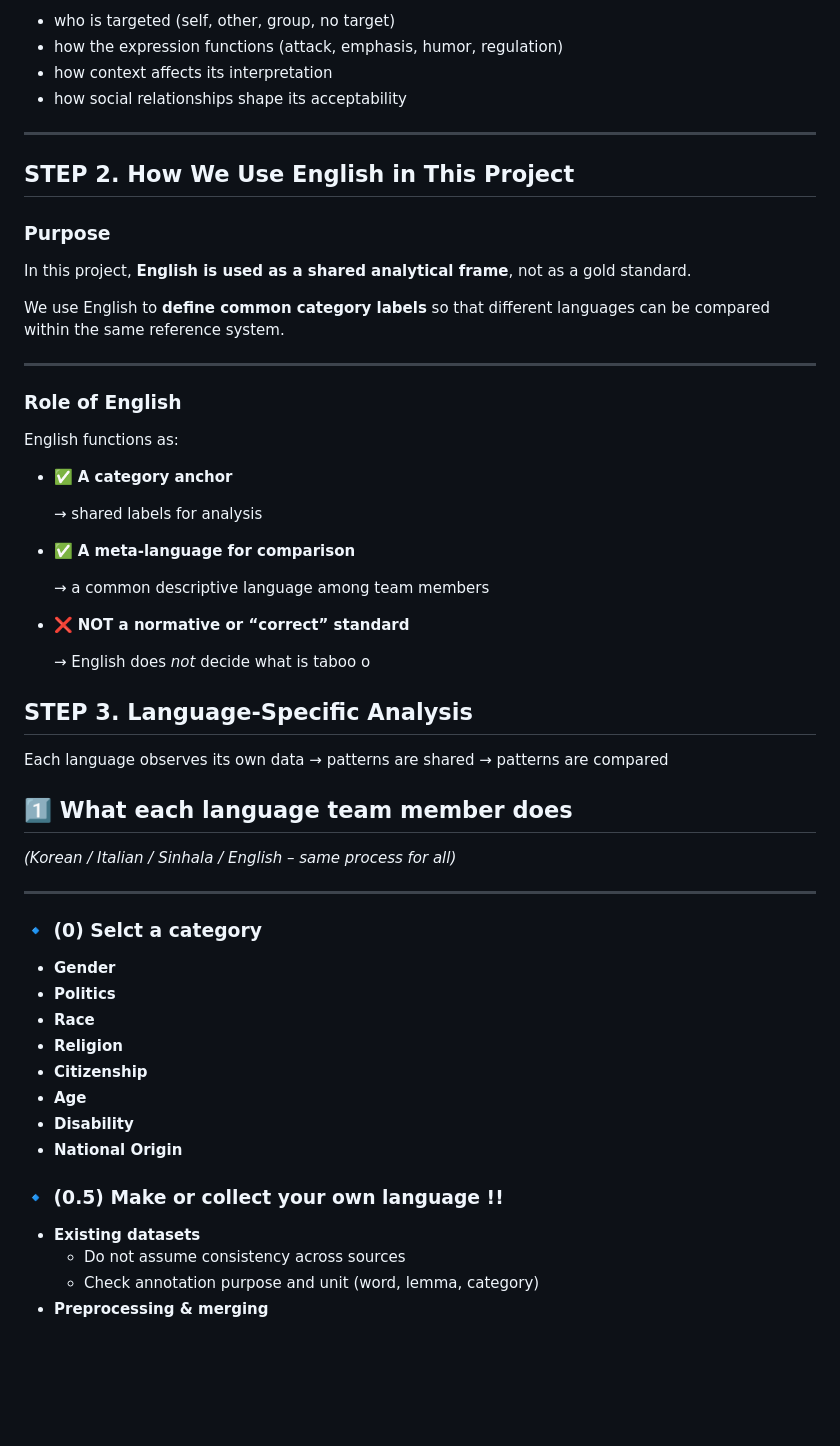
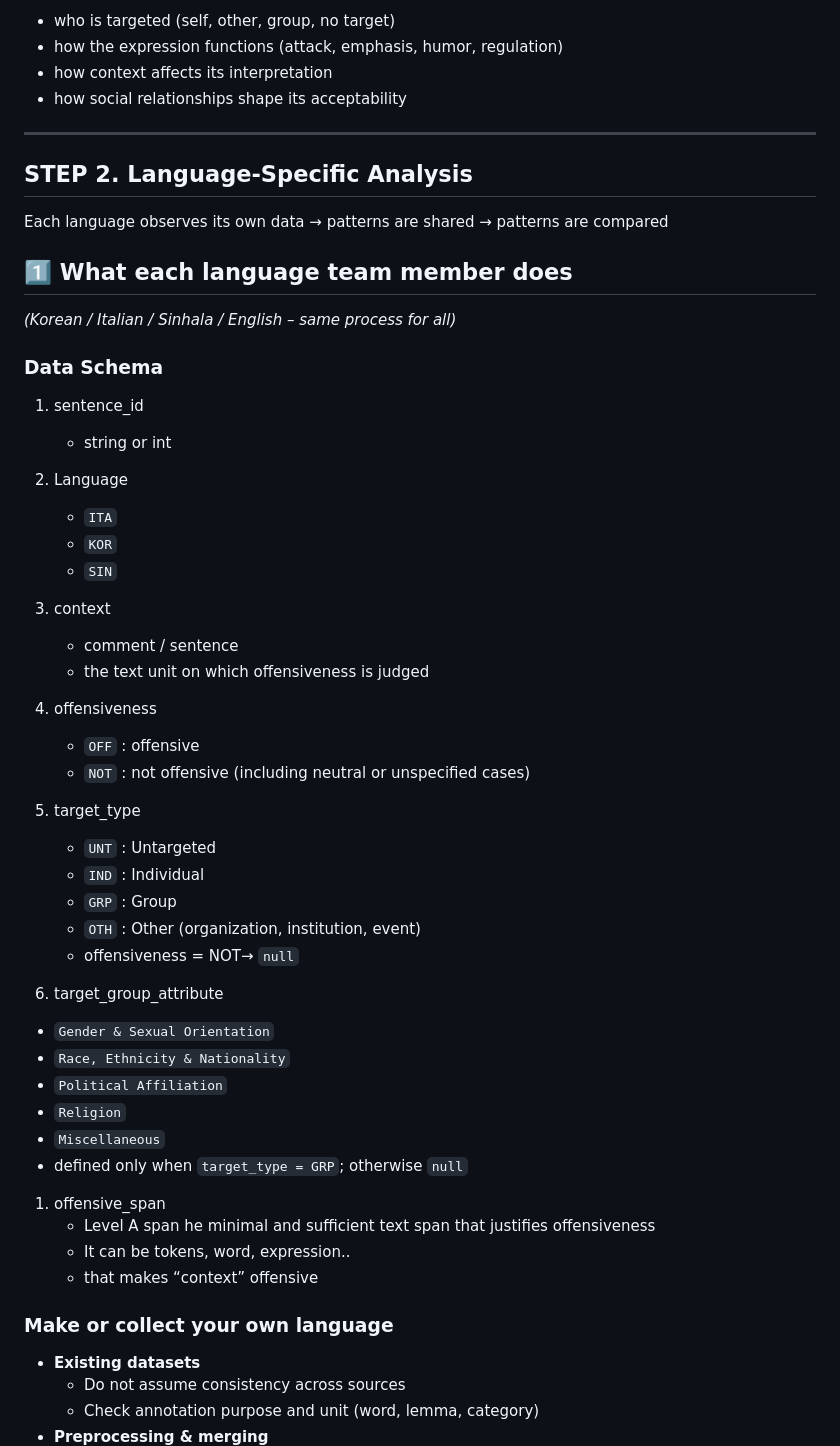
Before and after one commit to FrancescaRomanaBlanda/Taboo-Language, a Markdown page: README.md, the part around the change. Rendered like a GitHub page; blank space fills up the shorter version.

```diff
--- a/README.md
+++ b/README.md
@@ -11,34 +11,7 @@
 
 ---
 
-## STEP 2. How We Use English in This Project
-
-### Purpose
-
-In this project, **English is used as a shared analytical frame**, not as a gold standard.
-
-We use English to **define common category labels** so that different languages can be compared within the same reference system.
-
----
-
-### Role of English
-
-English functions as:
-
-- ✅ **A category anchor**
-
-    → shared labels for analysis
-
-- ✅ **A meta-language for comparison**
-
-    → a common descriptive language among team members
-
-- ❌ **NOT a normative or “correct” standard**
-
-    → English does *not* decide what is taboo o
-
-
-## STEP 3. Language-Specific Analysis
+## STEP 2. Language-Specific Analysis
 
 Each language observes its own data → patterns are shared → patterns are compared
 
@@ -46,20 +19,40 @@ Each language observes its own data → patterns are shared → patterns are com
 
 *(Korean / Italian / Sinhala / English – same process for all)*
 
----
+### Data Schema
+1. sentence_id
+    - string or int
+2. Language
+    - `ITA`
+    - `KOR`
+    - `SIN`
+3. context
+    - comment / sentence
+    - the text unit on which offensiveness is judged
+4. offensiveness
+    - `OFF` : offensive
+    - `NOT` : not offensive (including neutral or unspecified cases)
+5. target_type
+    - `UNT` : Untargeted
+    - `IND` : Individual
+    - `GRP` : Group
+    - `OTH` : Other (organization, institution, event)
+    - offensiveness = NOT→ `null`
 
-### 🔹 (0) **Selct a category**
+6. target_group_attribute
 
-- **Gender**
-- **Politics**
-- **Race**
-- **Religion**
-- **Citizenship**
-- **Age**
-- **Disability**
-- **National Origin**
+- `Gender & Sexual Orientation`
+- `Race, Ethnicity & Nationality`
+- `Political Affiliation`
+- `Religion`
+- `Miscellaneous`
+- defined only when `target_type = GRP`; otherwise `null`
+1. offensive_span
+    - Level A span he minimal and sufficient text span that justifies offensiveness
+    - It can be tokens, word, expression..
+    - that makes “context” offensive
 
-### 🔹 (0.5) Make or collect your own language !!
+###  Make or collect your own language
 
 - **Existing datasets**
     - Do not assume consistency across sources
```
